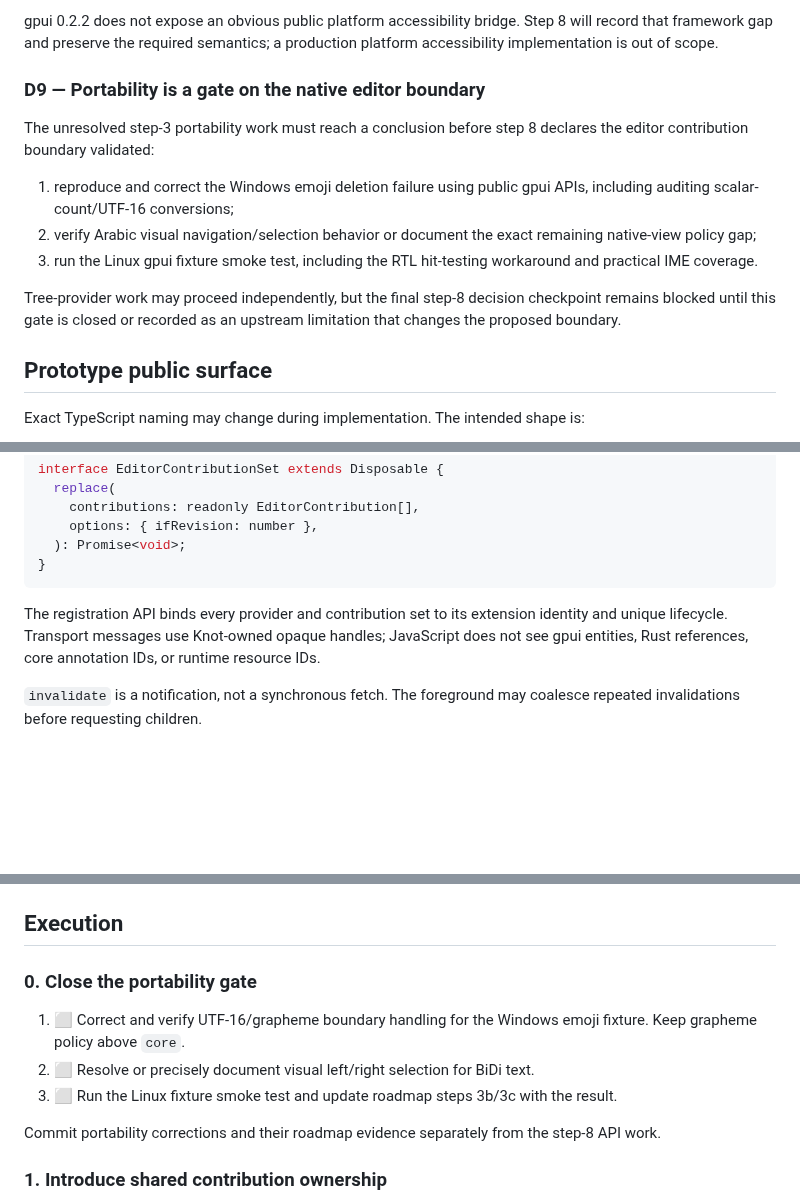
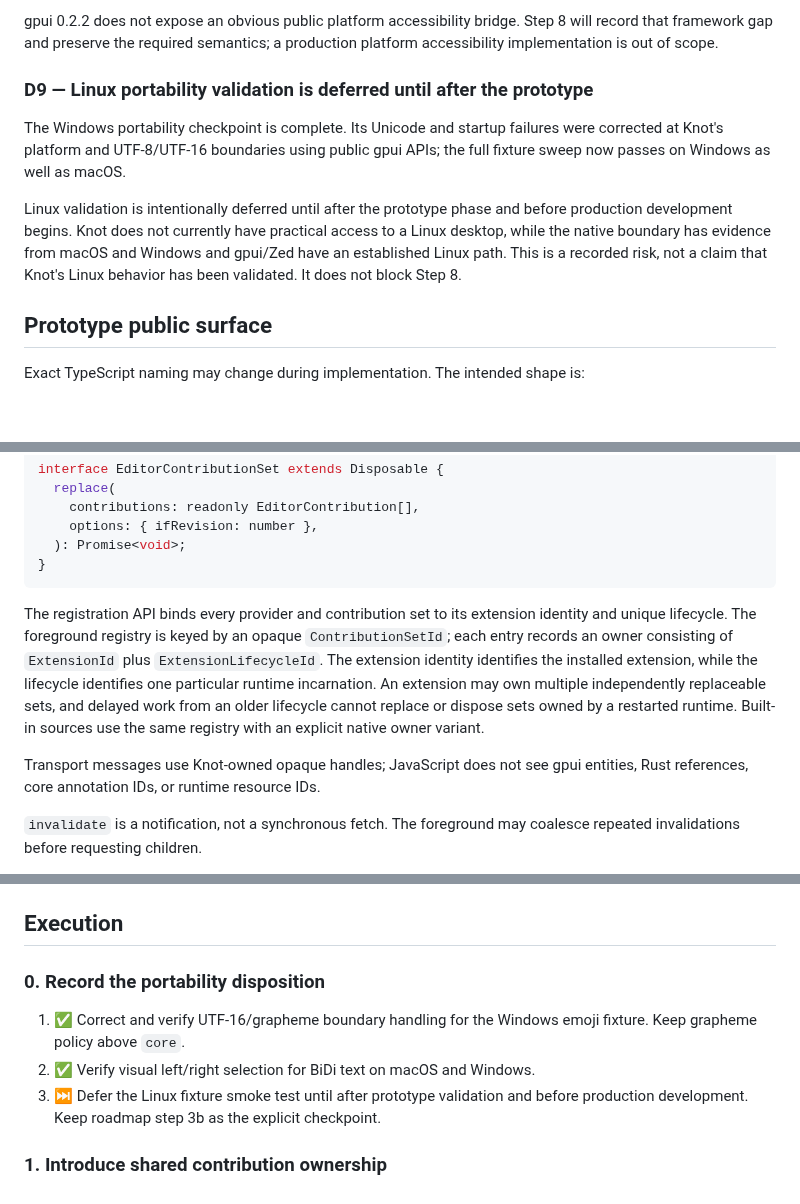
Before and after one commit to andreabergia/knot-editor, a Markdown page: docs/step8-extension-view-plan.md, 3 parts joined by grey strips. Rendered like a GitHub page; blank space fills up the shorter version.

Commit message:
Record Step 8 portability disposition

````diff
--- a/docs/step8-extension-view-plan.md
+++ b/docs/step8-extension-view-plan.md
@@ -117,21 +117,19 @@ gpui 0.2.2 does not expose an obvious public platform accessibility bridge.
 Step 8 will record that framework gap and preserve the required semantics; a
 production platform accessibility implementation is out of scope.
 
-### D9 — Portability is a gate on the native editor boundary
+### D9 — Linux portability validation is deferred until after the prototype
 
-The unresolved step-3 portability work must reach a conclusion before step 8
-declares the editor contribution boundary validated:
+The Windows portability checkpoint is complete. Its Unicode and startup
+failures were corrected at Knot's platform and UTF-8/UTF-16 boundaries using
+public gpui APIs; the full fixture sweep now passes on Windows as well as
+macOS.
 
-1. reproduce and correct the Windows emoji deletion failure using public gpui
-   APIs, including auditing scalar-count/UTF-16 conversions;
-2. verify Arabic visual navigation/selection behavior or document the exact
-   remaining native-view policy gap;
-3. run the Linux gpui fixture smoke test, including the RTL hit-testing
-   workaround and practical IME coverage.
-
-Tree-provider work may proceed independently, but the final step-8 decision
-checkpoint remains blocked until this gate is closed or recorded as an
-upstream limitation that changes the proposed boundary.
+Linux validation is intentionally deferred until after the prototype phase and
+before production development begins. Knot does not currently have practical
+access to a Linux desktop, while the native boundary has evidence from macOS
+and Windows and gpui/Zed have an established Linux path. This is a recorded
+risk, not a claim that Knot's Linux behavior has been validated. It does not
+block Step 8.
 
 ## Prototype public surface
 
@@ -172,9 +170,17 @@ interface EditorContributionSet extends Disposable {
 ```
 
 The registration API binds every provider and contribution set to its
-extension identity and unique lifecycle. Transport messages use Knot-owned
-opaque handles; JavaScript does not see gpui entities, Rust references, core
-annotation IDs, or runtime resource IDs.
+extension identity and unique lifecycle. The foreground registry is keyed by
+an opaque `ContributionSetId`; each entry records an owner consisting of
+`ExtensionId` plus `ExtensionLifecycleId`. The extension identity identifies
+the installed extension, while the lifecycle identifies one particular
+runtime incarnation. An extension may own multiple independently replaceable
+sets, and delayed work from an older lifecycle cannot replace or dispose sets
+owned by a restarted runtime. Built-in sources use the same registry with an
+explicit native owner variant.
+
+Transport messages use Knot-owned opaque handles; JavaScript does not see
+gpui entities, Rust references, core annotation IDs, or runtime resource IDs.
 
 `invalidate` is a notification, not a synchronous fetch. The foreground may
 coalesce repeated invalidations before requesting children.
@@ -215,16 +221,14 @@ land.
 
 ## Execution
 
-### 0. Close the portability gate
+### 0. Record the portability disposition
 
-1. ⬜ Correct and verify UTF-16/grapheme boundary handling for the Windows
+1. ✅ Correct and verify UTF-16/grapheme boundary handling for the Windows
    emoji fixture. Keep grapheme policy above `core`.
-2. ⬜ Resolve or precisely document visual left/right selection for BiDi text.
-3. ⬜ Run the Linux fixture smoke test and update roadmap steps 3b/3c with the
-   result.
-
-Commit portability corrections and their roadmap evidence separately from the
-step-8 API work.
+2. ✅ Verify visual left/right selection for BiDi text on macOS and Windows.
+3. ⏭️ Defer the Linux fixture smoke test until after prototype validation and
+   before production development. Keep roadmap step 3b as the explicit
+   checkpoint.
 
 ### 1. Introduce shared contribution ownership
 
````
Also changed, not shown: other parts of docs/step8-extension-view-plan.md (+3 -3 lines), docs/roadmap.md (+6 -2 lines).
